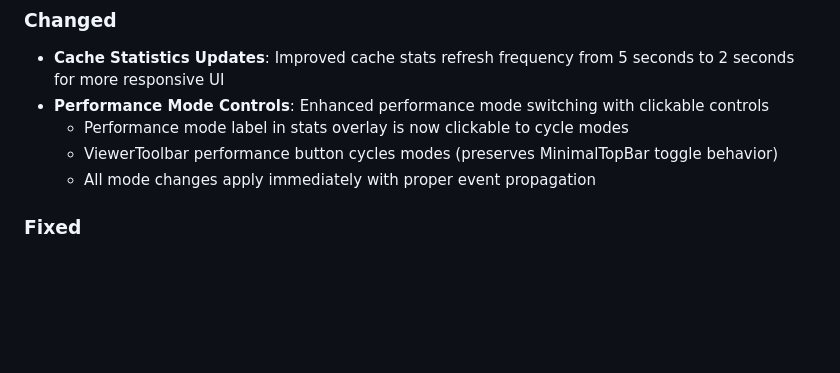
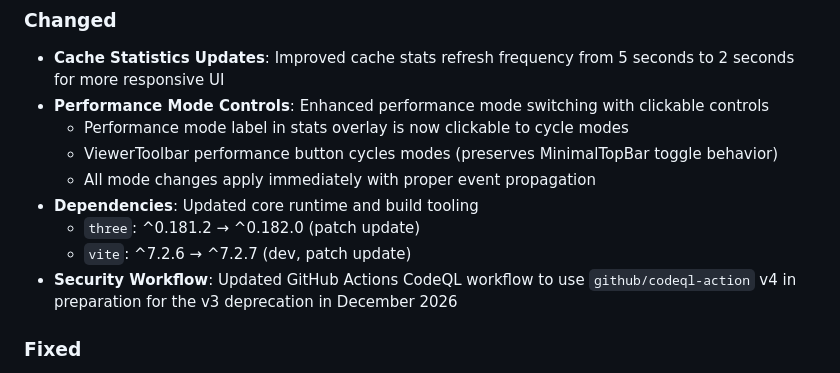
Before and after one commit to maz1987in/3Dviewer-Nextcloud, a Markdown page: CHANGELOG.md, the part around the change. Drawn GitHub-style; blank space fills up the shorter version.

```diff
--- a/CHANGELOG.md
+++ b/CHANGELOG.md
@@ -57,6 +57,10 @@ and this project adheres to [Semantic Versioning](https://semver.org/spec/v2.0.0
   - Performance mode label in stats overlay is now clickable to cycle modes
   - ViewerToolbar performance button cycles modes (preserves MinimalTopBar toggle behavior)
   - All mode changes apply immediately with proper event propagation
+ - **Dependencies**: Updated core runtime and build tooling
+   - `three`: ^0.181.2 → ^0.182.0 (patch update)
+   - `vite`: ^7.2.6 → ^7.2.7 (dev, patch update)
+ - **Security Workflow**: Updated GitHub Actions CodeQL workflow to use `github/codeql-action` v4 in preparation for the v3 deprecation in December 2026
 
 ### Fixed
 - **Toast Event Handling**: Fixed missing `push-toast` event handler in App.vue preventing performance suggestion toasts from displaying
```
